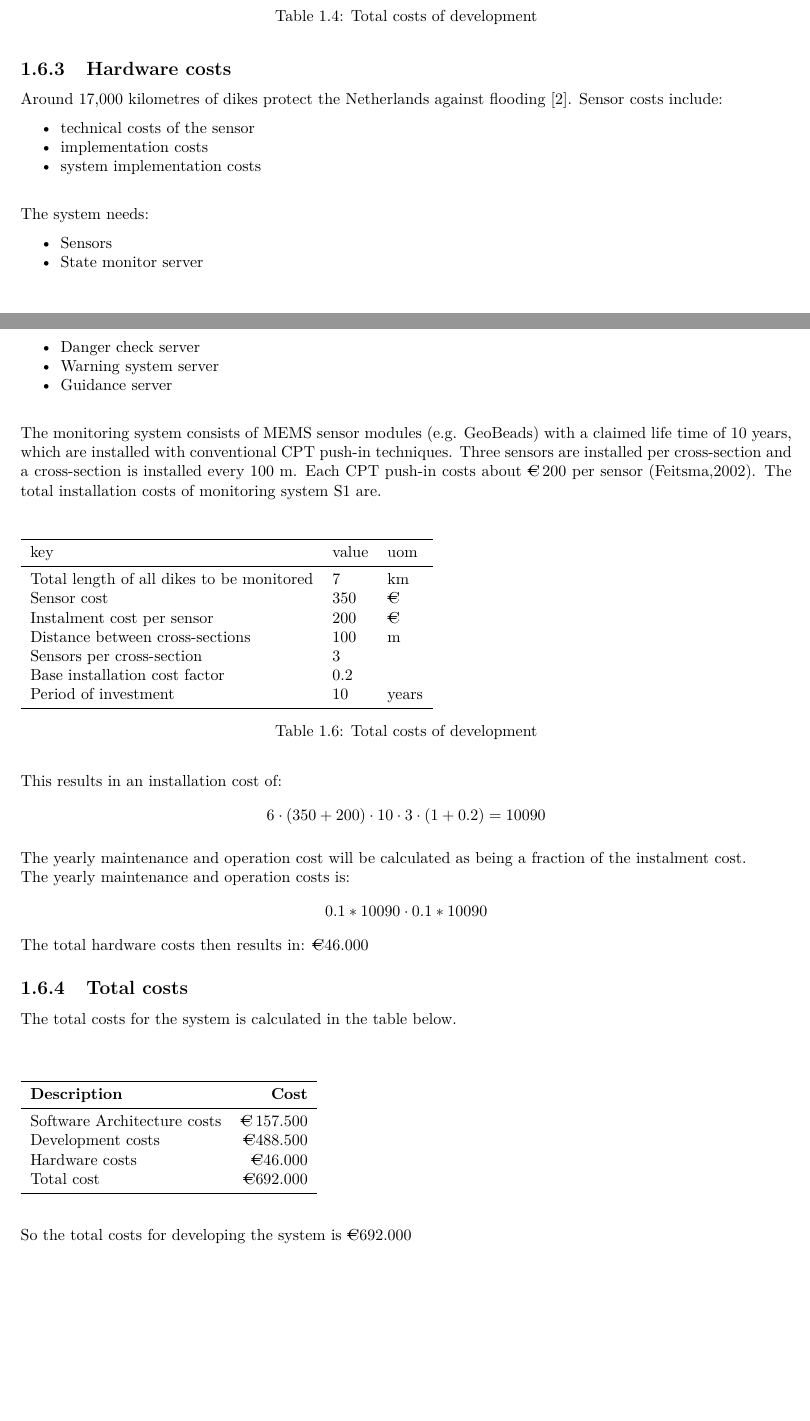
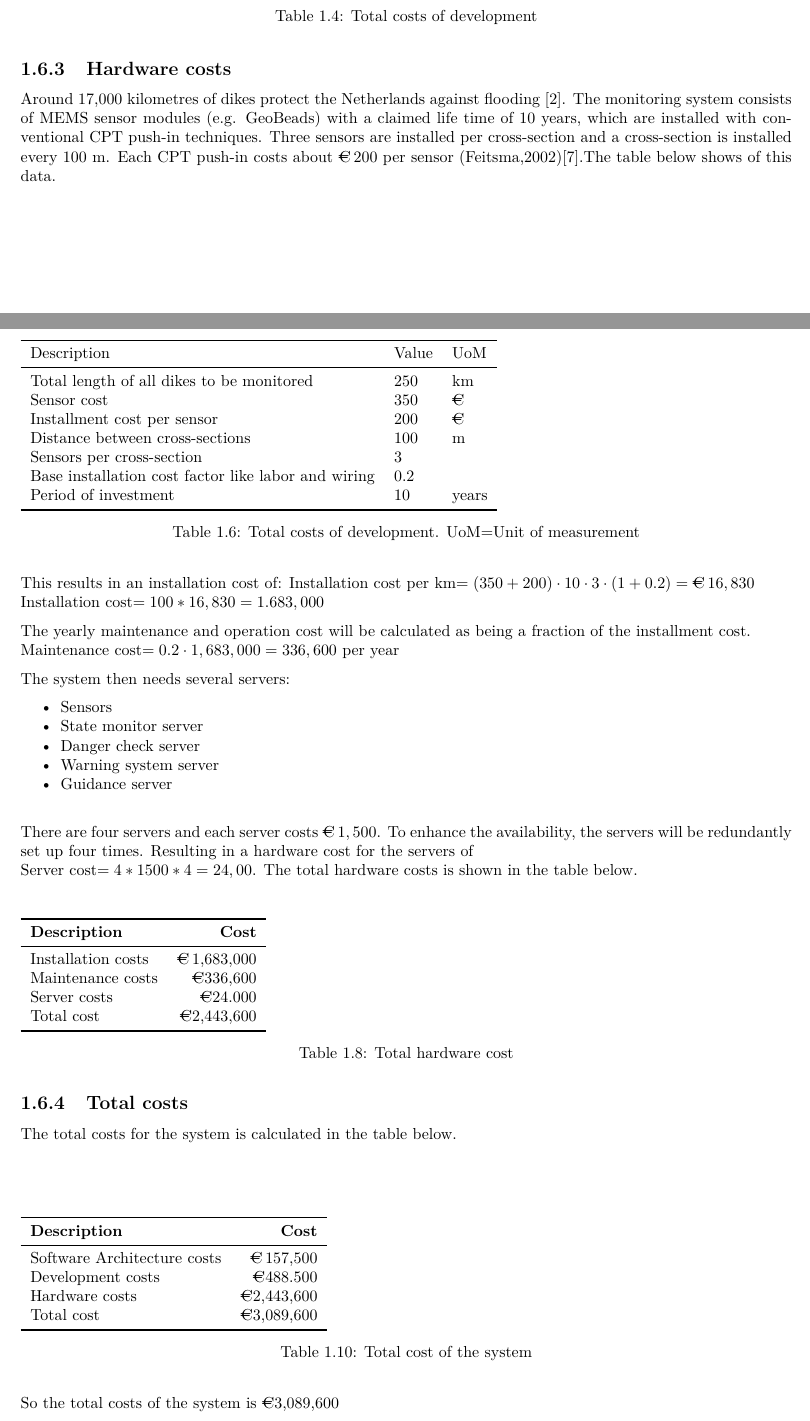
Before and after one commit to jeroenbrandsma/SA3, a LaTeX document (report.tex, which reads 2-business/business.tex): two parts of pages 11 and 12 of 43, joined at a grey line, cut so that both start at the same text, the shorter picture padded with empty space. Compiled offline with pdfLaTeX.

Commit message:
Costs section should be ok

```diff
--- a/2-business/business.tex
+++ b/2-business/business.tex
@@ -248,14 +248,36 @@ The development is done by \CompanyName self. Each member of the project team as
 
 \subsection{Hardware costs}
 Around 17,000 kilometres of dikes protect the Netherlands against flooding \cite{DMC}.
-Sensor costs include:
-\begin{itemize}
-	\item technical costs of the sensor
-	\item implementation costs
-	\item system implementation costs
-\end{itemize}
+The monitoring system consists of MEMS sensor modules (e.g. GeoBeads) with a claimed life time of 10 years, which are installed with conventional CPT push-in techniques. Three sensors are installed per cross-section and a cross-section is installed every 100 m.
+Each CPT push-in costs about \EUR{}200 per sensor (Feitsma,2002)\cite{TUDelftPHD}.%pp126
+The table below shows of this data.
+\begin{table}[H]
+	\pgfplotstabletypeset[
+		KeyValue
+	]{%
+		Description & Value &UoM\\
+		Total length of all dikes to be monitored & 250 & km \\
+		Sensor cost & 350 & \EUR{}\\
+		Installment cost per sensor & 200 &\EUR{}\\
+		Distance between cross-sections  & 100 & m \\
+		Sensors per cross-section & 3 & \\
+		Base installation cost factor like labor and wiring & 0.2 & \\
+		Period of investment & 10 & years \\
+	}
+\caption{Total costs of development. UoM=Unit of measurement}
+\label{table:installationdata}
+\end{table}
 
-The system needs:
+This results in an installation cost of:
+Installation cost per km$=(350+200)\cdot10\cdot3\cdot(1+0.2)=\EUR{}16,830$\\
+Installation cost$=100*16,830=1.683,000$
+
+\newcommand{\installationCosts}{1.683.000}
+
+The yearly maintenance and operation cost will be calculated as being a fraction of the installment cost.\\
+Maintenance cost$=0.2\cdot1,683,000=336,600$ per year %
+
+The system then needs several servers:
 \begin{itemize}
 	\item Sensors
 	\item {State monitor server}
@@ -264,48 +286,40 @@ The system needs:
 	\item {Guidance server}
 \end{itemize}
 
-The monitoring system consists of MEMS sensor modules (e.g. GeoBeads) with a claimed life time of 10 years, which are installed with conventional CPT push-in techniques. Three sensors are installed per cross-section and a cross-section is installed every 100 m.
-Each CPT push-in costs about \EUR{}200 per sensor (Feitsma,2002).
-The total installation costs of monitoring system S1 are.
-
+There are four servers and each server costs $\EUR{}1,500$. To enhance the availability, the servers will be redundantly set up four times. Resulting in a hardware cost for the servers of\\
+Server cost$=4*1500*4=24,00$.
+The total hardware costs is shown in the table below.
 \begin{table}[H]
 	\pgfplotstabletypeset[
-		KeyValue
-	]{%
-		key & value &uom\\
-		Total length of all dikes to be monitored & 7 & km \\
-		Sensor cost & 350 & \EUR{}\\
-		Instalment cost per sensor & 200 &\EUR{}\\
-		Distance between cross-sections  & 100 & m \\
-		Sensors per cross-section & 3 & \\
-		Base installation cost factor & 0.2 & \\
-		Period of investment & 10 & years \\
-	}
-\caption{Total costs of development}
-\label{table:total-dev-costs}
+		Costs
+	]{
+	Description & Cost\\
+	Installation costs & $\EUR{}$1,683,000\\
+	Maintenance costs & $\euro{}$336,600\\
+	Server costs & $\euro{}$24.000\\
+	Total cost & $\euro{}$2,443,600\\
+}
+\caption{Total hardware cost}
+\label{table:total-hardw-cost}
 \end{table}
-
-This results in an installation cost of:
-$$6\cdot(350+200)\cdot10\cdot3\cdot(1+0.2)=10090$$
-
-The yearly maintenance and operation cost will be calculated as being a fraction of the instalment cost.\\
-The yearly maintenance and operation costs is:
-$$0.1*10090\cdot0.1*10090$$ %
-The total hardware costs then results in: \euro{}46.000
 
 \subsection{Total costs}
 The total costs for the system is calculated in the table below.\\
 \newline
+\begin{table}[H]
 \pgfplotstabletypeset[%
 Costs
 ]{%
 	Description & Cost\\
-	Software Architecture costs & \EUR{}157.500\\
+	Software Architecture costs & \EUR{}157,500\\
 	Development costs & $\euro{}$488.500\\
-	Hardware costs & $\euro{}$46.000\\
-	Total cost & $\euro{}$692.000\\
+	Hardware costs & $\euro{}$2,443,600\\
+	Total cost & $\euro{}$3,089,600\\
 }
-So the total costs for developing the system is \euro{}692.000\\
+\caption{Total cost of the system}
+\label{table:totalcosts}
+\end{table}
+So the total costs of the system is \euro{}3,089,600\\
 % Guntur: Doubled financial model sections?
 % \section{Financial model}
 % The financial model will be a low product price. This in order to price the product low in the market. A service description for maintenance will be offered. Also updates will be sold to the customer
```
Also changed, not shown: library.bib (+7 -1 lines), 2-business/business.tex (2 more changed lines).
